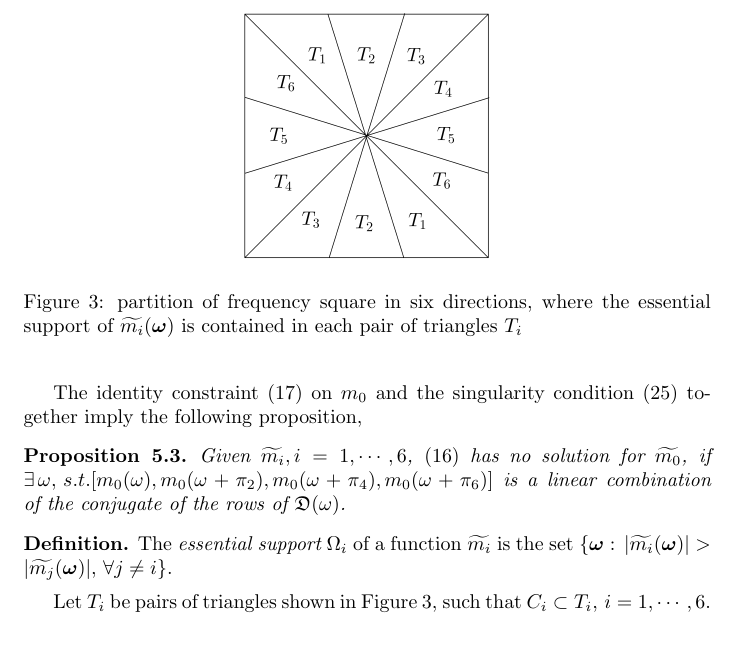
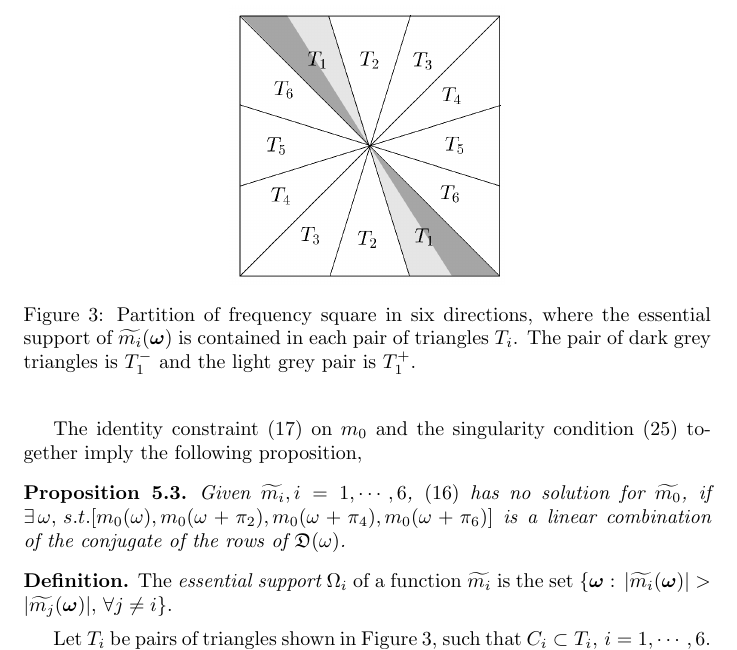
Before and after one commit to rujieyin/directional-wavelet-bases, a LaTeX paper (direct-wavelet.tex, which reads bi-orth.tex): part of page 11 of 26, cut so that both start at the same text. Compiled offline with pdfLaTeX.

Commit message:
update figure partition T

```diff
--- a/bi-orth.tex
+++ b/bi-orth.tex
@@ -224,8 +224,8 @@ Given $\widetilde{m_i}, i = 1,\cdots,6$, \eqref{eq: LS-new} has no solution for
 %Proposition \ref{prop: feasibility} provides a necessary condition such that the numerical optimization solving $\widetilde{m_0}$ is feasible.
 \begin{figure}
 \centering
-\includegraphics[width = .4\textwidth]{triangle-partition.png}
-\caption{partition of frequency square in six directions, where the essential support of $\m{i}$ is contained in each pair of triangles $T_i$}
+\includegraphics[width = .4\textwidth]{triangle-partition-new.png}
+\caption{Partition of frequency square in six directions, where the essential support of $\m{i}$ is contained in each pair of triangles $T_i$. The pair of dark grey triangles is $T_1^-$ and the light grey pair is $T_1^+$.}
 \label{fig: partition 2}
 \end{figure}
 %Let pairs of triangles $T_i$ in Fig.\ref{fig: partition 2} contain the essential support of $\widetilde{m_i},\,i=1,\cdots,6$.
```
Also changed, not shown: bi-orth/figure/triangle-partition-new.png (added), direct-wavelet.pdf, 3 other files.
